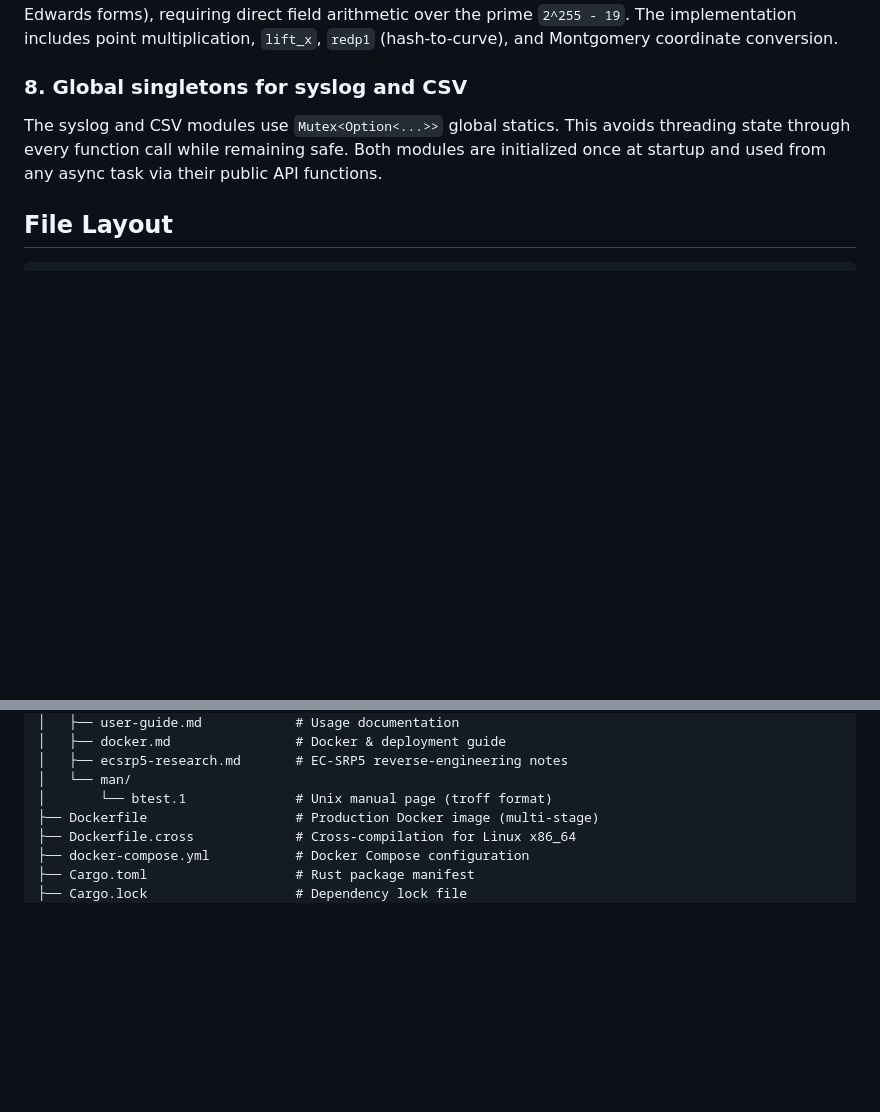
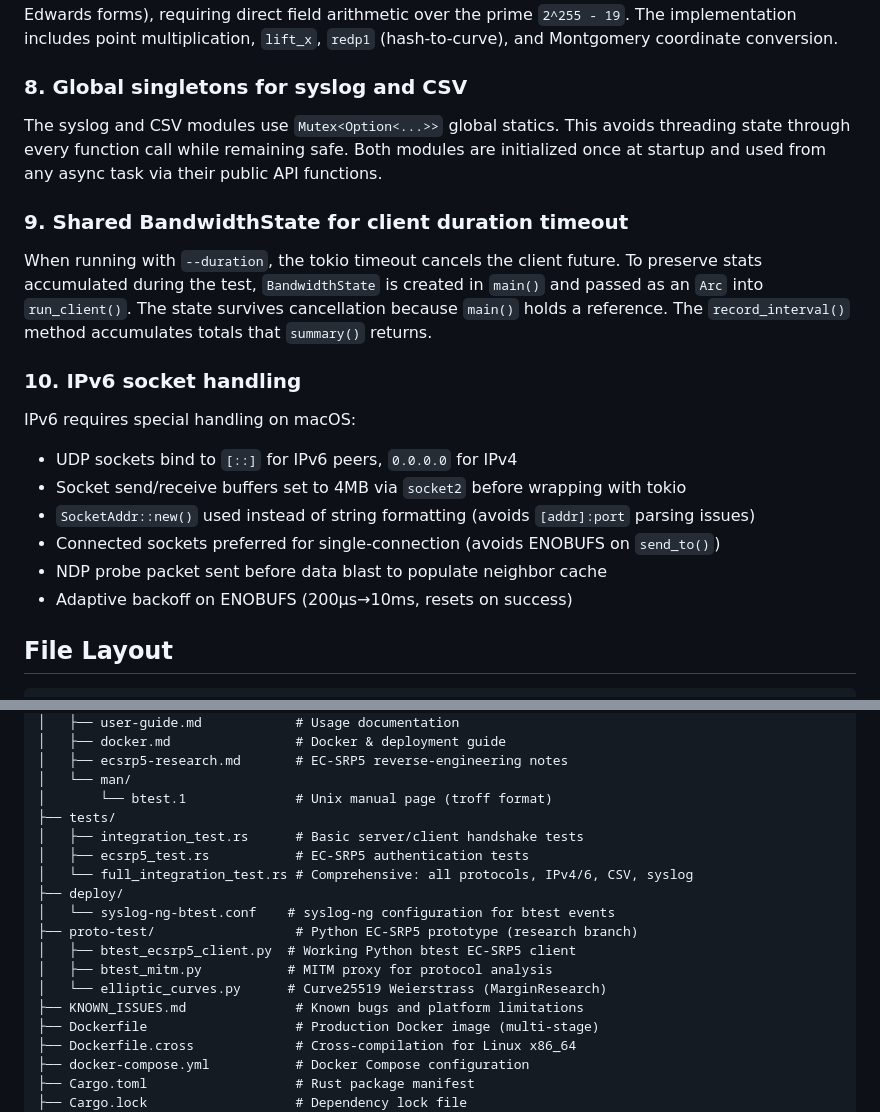
Before and after one commit to manawenuz/btest-rs, a Markdown page: docs/architecture.md, 2 parts joined by grey strips. Drawn GitHub-style; blank space fills up the shorter version.

````diff
--- a/docs/architecture.md
+++ b/docs/architecture.md
@@ -205,6 +205,20 @@ The EC-SRP5 implementation uses `num-bigint` for Curve25519 Weierstrass-form ell
 
 The syslog and CSV modules use `Mutex<Option<...>>` global statics. This avoids threading state through every function call while remaining safe. Both modules are initialized once at startup and used from any async task via their public API functions.
 
+### 9. Shared BandwidthState for client duration timeout
+
+When running with `--duration`, the tokio timeout cancels the client future. To preserve stats accumulated during the test, `BandwidthState` is created in `main()` and passed as an `Arc` into `run_client()`. The state survives cancellation because `main()` holds a reference. The `record_interval()` method accumulates totals that `summary()` returns.
+
+### 10. IPv6 socket handling
+
+IPv6 requires special handling on macOS:
+- UDP sockets bind to `[::]` for IPv6 peers, `0.0.0.0` for IPv4
+- Socket send/receive buffers set to 4MB via `socket2` before wrapping with tokio
+- `SocketAddr::new()` used instead of string formatting (avoids `[addr]:port` parsing issues)
+- Connected sockets preferred for single-connection (avoids ENOBUFS on `send_to()`)
+- NDP probe packet sent before data blast to populate neighbor cache
+- Adaptive backoff on ENOBUFS (200μs→10ms, resets on success)
+
 ## File Layout
 
 ```
@@ -239,6 +253,17 @@ btest-rs/
 │   ├── ecsrp5-research.md       # EC-SRP5 reverse-engineering notes
 │   └── man/
 │       └── btest.1              # Unix manual page (troff format)
+├── tests/
+│   ├── integration_test.rs      # Basic server/client handshake tests
+│   ├── ecsrp5_test.rs           # EC-SRP5 authentication tests
+│   └── full_integration_test.rs # Comprehensive: all protocols, IPv4/6, CSV, syslog
+├── deploy/
+│   └── syslog-ng-btest.conf    # syslog-ng configuration for btest events
+├── proto-test/                  # Python EC-SRP5 prototype (research branch)
+│   ├── btest_ecsrp5_client.py  # Working Python btest EC-SRP5 client
+│   ├── btest_mitm.py           # MITM proxy for protocol analysis
+│   └── elliptic_curves.py      # Curve25519 Weierstrass (MarginResearch)
+├── KNOWN_ISSUES.md              # Known bugs and platform limitations
 ├── Dockerfile                   # Production Docker image (multi-stage)
 ├── Dockerfile.cross             # Cross-compilation for Linux x86_64
 ├── docker-compose.yml           # Docker Compose configuration
````
Also changed, not shown: KNOWN_ISSUES.md (added, +125 -0 lines), README.md (+9 -3 lines).
